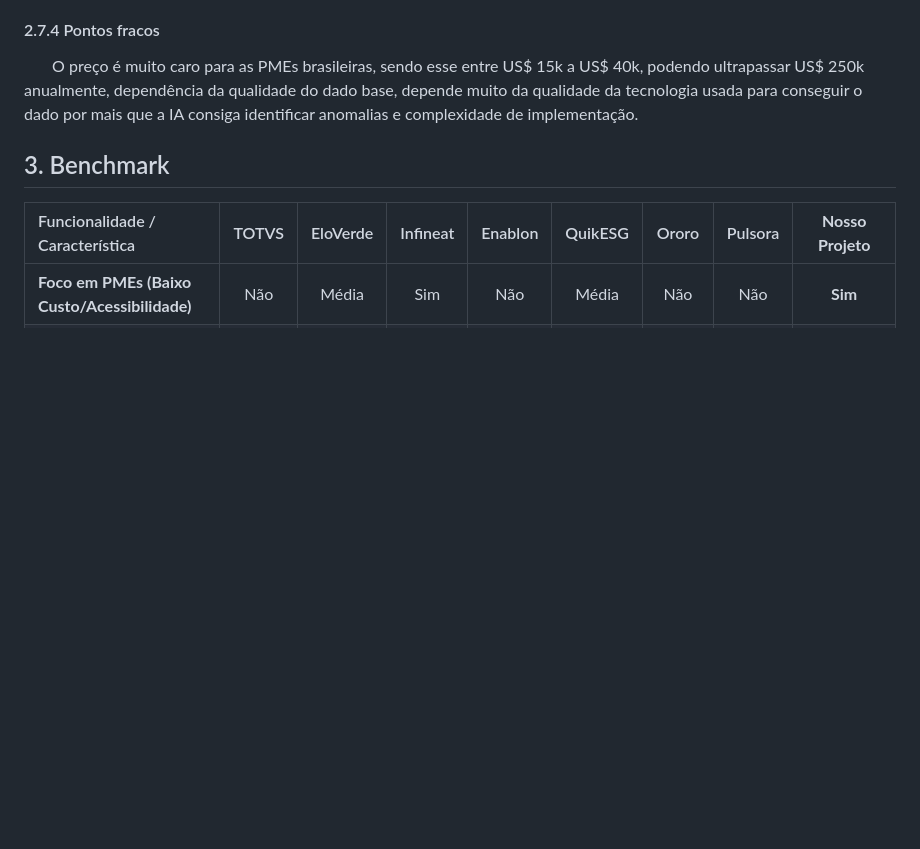
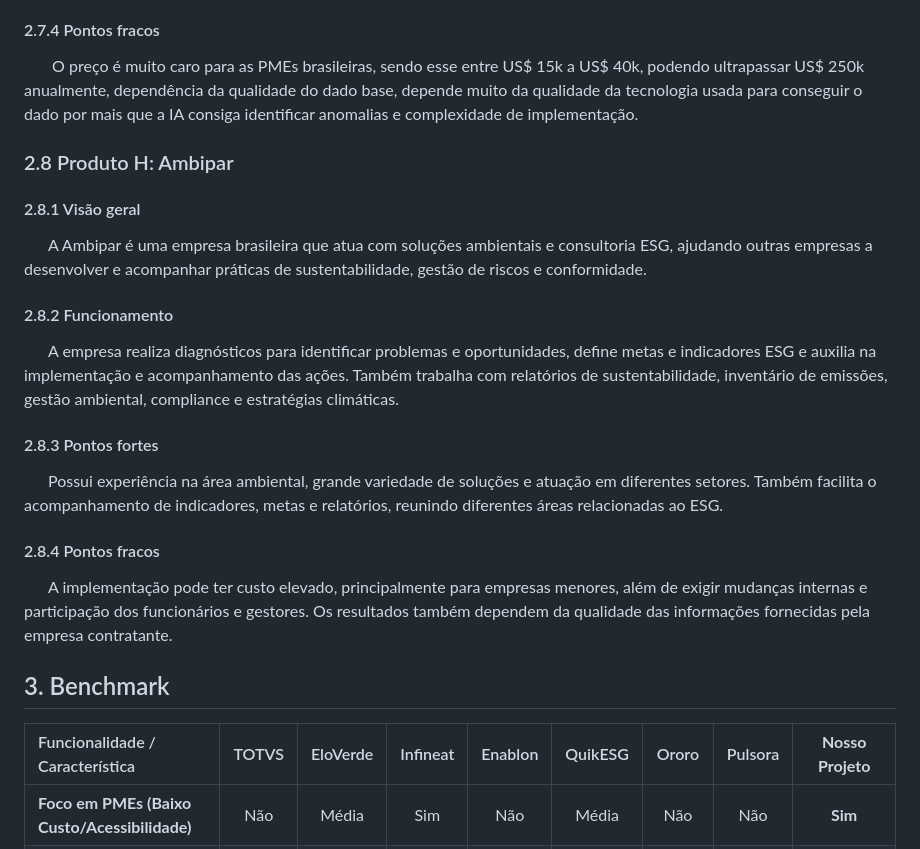
Before and after one commit to hellosofi/perene, a Markdown page: entregas/entrega-01/documento-analise.md, the part around the change. Drawn GitHub-style; blank space fills up the shorter version.

Commit message:
Update documento-analise.md
Kauã adicionou a Ambipar ao documento de análise

```diff
--- a/entregas/entrega-01/documento-analise.md
+++ b/entregas/entrega-01/documento-analise.md
@@ -114,6 +114,19 @@ A plataforma ajuda a eliminar divergências de dados e reduzir a perda de produt
 #### 2.7.4 Pontos fracos
 &emsp;&emsp; O preço é muito caro para as PMEs brasileiras, sendo esse entre US$ 15k a US$ 40k, podendo ultrapassar US$ 250k anualmente, dependência da qualidade do dado base, depende muito da qualidade da tecnologia usada para conseguir o dado por mais que a IA consiga identificar anomalias e complexidade de implementação.
 
+### 2.8 Produto H: Ambipar
+
+#### 2.8.1 Visão geral
+&emsp;&emsp;A Ambipar é uma empresa brasileira que atua com soluções ambientais e consultoria ESG, ajudando outras empresas a desenvolver e acompanhar práticas de sustentabilidade, gestão de riscos e conformidade.
+
+#### 2.8.2 Funcionamento
+&emsp;&emsp;A empresa realiza diagnósticos para identificar problemas e oportunidades, define metas e indicadores ESG e auxilia na implementação e acompanhamento das ações. Também trabalha com relatórios de sustentabilidade, inventário de emissões, gestão ambiental, compliance e estratégias climáticas.
+
+#### 2.8.3 Pontos fortes
+&emsp;&emsp;Possui experiência na área ambiental, grande variedade de soluções e atuação em diferentes setores. Também facilita o acompanhamento de indicadores, metas e relatórios, reunindo diferentes áreas relacionadas ao ESG.
+
+#### 2.8.4 Pontos fracos
+&emsp;&emsp;A implementação pode ter custo elevado, principalmente para empresas menores, além de exigir mudanças internas e participação dos funcionários e gestores. Os resultados também dependem da qualidade das informações fornecidas pela empresa contratante.
 
 ## 3. Benchmark
 
```
